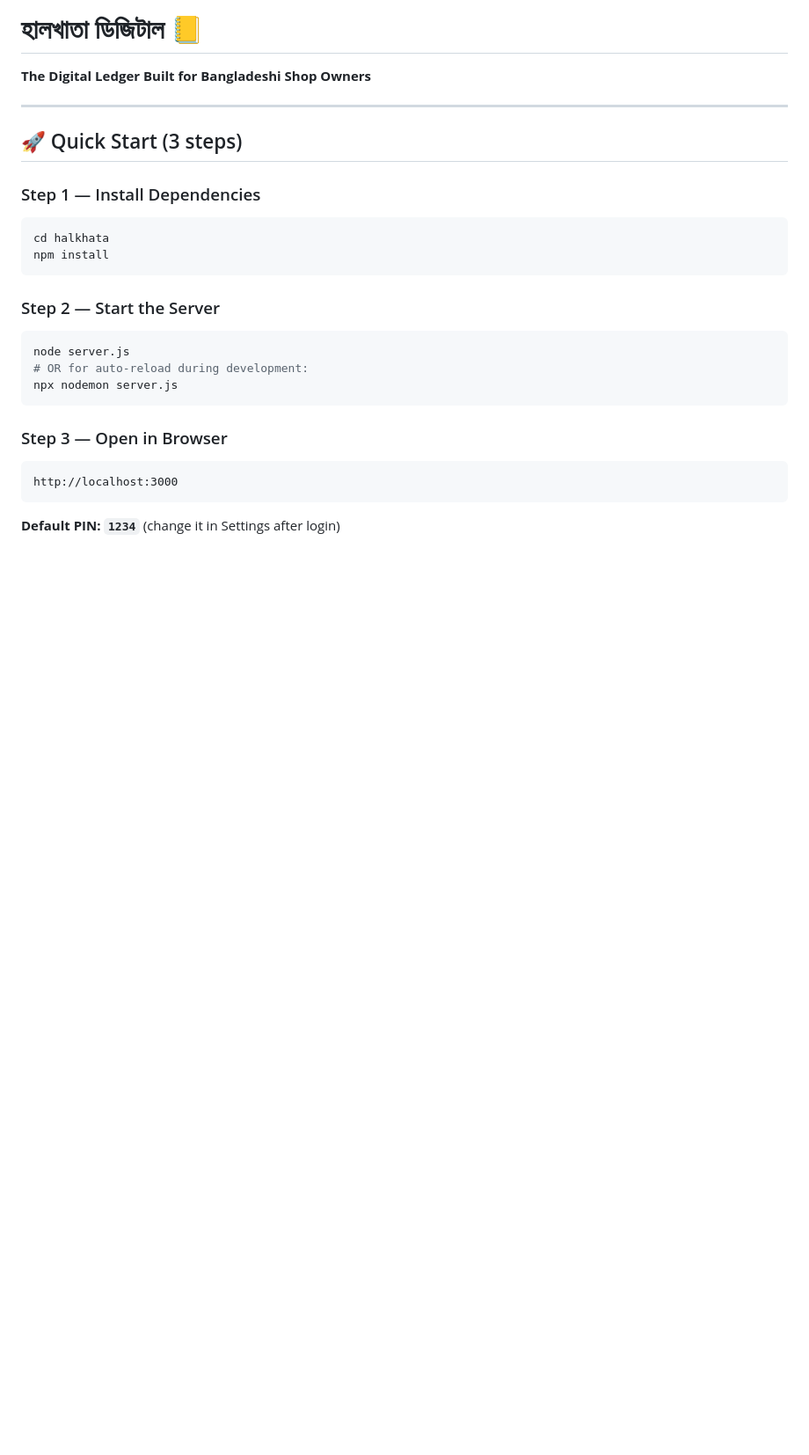
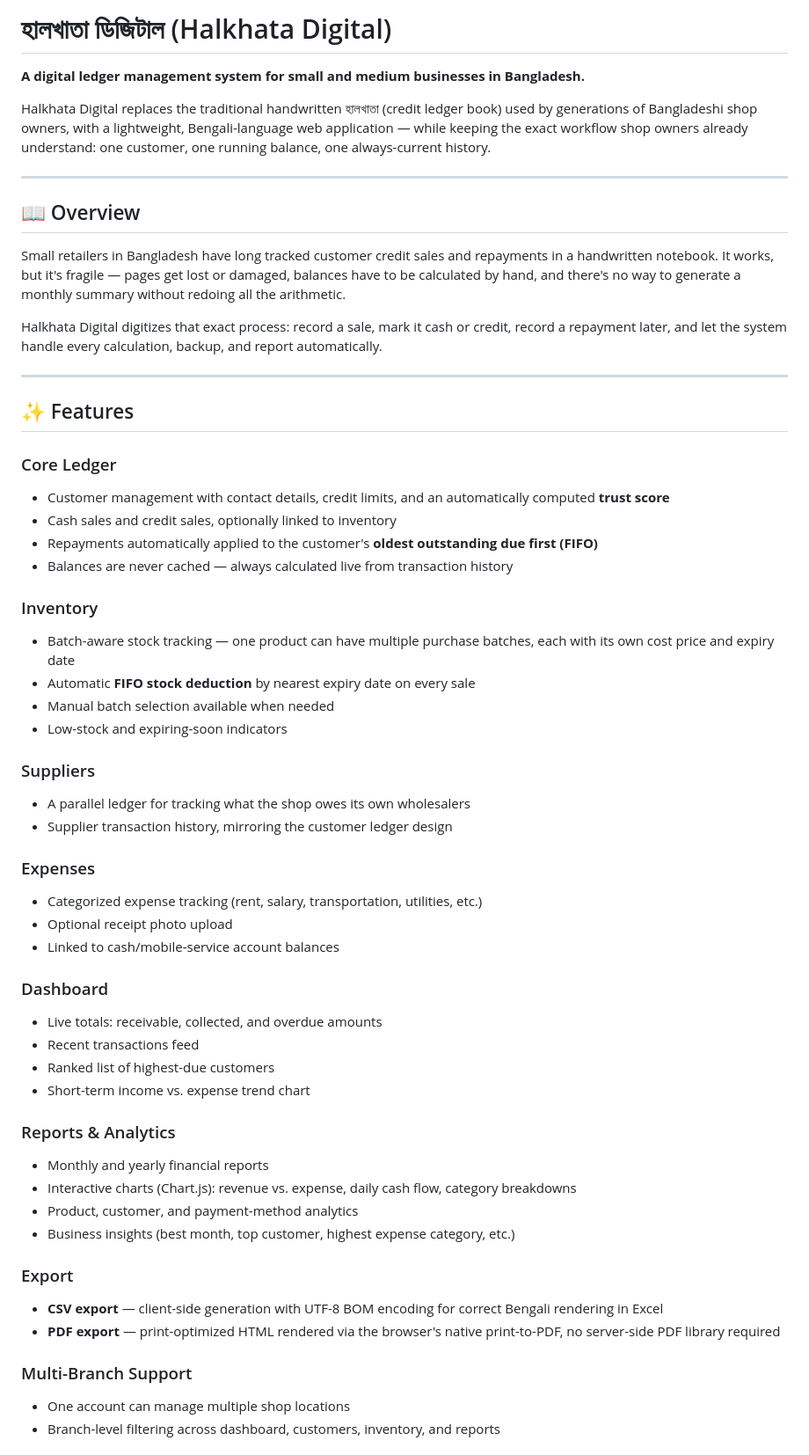
Before and after one commit to AtikJawad/Halkhata-Digital---WebDev-Project, a Markdown page: README.md, the part around one of its changes. Shown at 88% size. Rendered like a GitHub page; blank space fills up the shorter version.

````diff
--- a/README.md
+++ b/README.md
@@ -1,26 +1,59 @@
-# হালখাতা ডিজিটাল 📒
-**The Digital Ledger Built for Bangladeshi Shop Owners**
+# হালখাতা ডিজিটাল (Halkhata Digital)
+
+**A digital ledger management system for small and medium businesses in Bangladesh.**
+
+Halkhata Digital replaces the traditional handwritten হালখাতা (credit ledger book) used by generations of Bangladeshi shop owners, with a lightweight, Bengali-language web application — while keeping the exact workflow shop owners already understand: one customer, one running balance, one always-current history.
 
 ---
 
-## 🚀 Quick Start (3 steps)
+## 📖 Overview
 
-### Step 1 — Install Dependencies
-```bash
-cd halkhata
-npm install
-```
+Small retailers in Bangladesh have long tracked customer credit sales and repayments in a handwritten notebook. It works, but it's fragile — pages get lost or damaged, balances have to be calculated by hand, and there's no way to generate a monthly summary without redoing all the arithmetic.
 
-### Step 2 — Start the Server
-```bash
-node server.js
-# OR for auto-reload during development:
-npx nodemon server.js
-```
+Halkhata Digital digitizes that exact process: record a sale, mark it cash or credit, record a repayment later, and let the system handle every calculation, backup, and report automatically.
 
-### Step 3 — Open in Browser
-```
-http://localhost:3000
-```
+---
 
-**Default PIN: `1234`** (change it in Settings after login)
+## ✨ Features
+
+### Core Ledger
+- Customer management with contact details, credit limits, and an automatically computed **trust score**
+- Cash sales and credit sales, optionally linked to inventory
+- Repayments automatically applied to the customer's **oldest outstanding due first (FIFO)**
+- Balances are never cached — always calculated live from transaction history
+
+### Inventory
+- Batch-aware stock tracking — one product can have multiple purchase batches, each with its own cost price and expiry date
+- Automatic **FIFO stock deduction** by nearest expiry date on every sale
+- Manual batch selection available when needed
+- Low-stock and expiring-soon indicators
+
+### Suppliers
+- A parallel ledger for tracking what the shop owes its own wholesalers
+- Supplier transaction history, mirroring the customer ledger design
+
+### Expenses
+- Categorized expense tracking (rent, salary, transportation, utilities, etc.)
+- Optional receipt photo upload
+- Linked to cash/mobile-service account balances
+
+### Dashboard
+- Live totals: receivable, collected, and overdue amounts
+- Recent transactions feed
+- Ranked list of highest-due customers
+- Short-term income vs. expense trend chart
+
+### Reports & Analytics
+- Monthly and yearly financial reports
+- Interactive charts (Chart.js): revenue vs. expense, daily cash flow, category breakdowns
+- Product, customer, and payment-method analytics
+- Business insights (best month, top customer, highest expense category, etc.)
+
+### Export
+- **CSV export** — client-side generation with UTF-8 BOM encoding for correct Bengali rendering in Excel
+- **PDF export** — print-optimized HTML rendered via the browser's native print-to-PDF, no server-side PDF library required
+
+### Multi-Branch Support
+- One account can manage multiple shop locations
+- Branch-level filtering across dashboard, customers, inventory, and reports
+
````
Also changed, not shown: other parts of README.md (+118 -131 lines).
